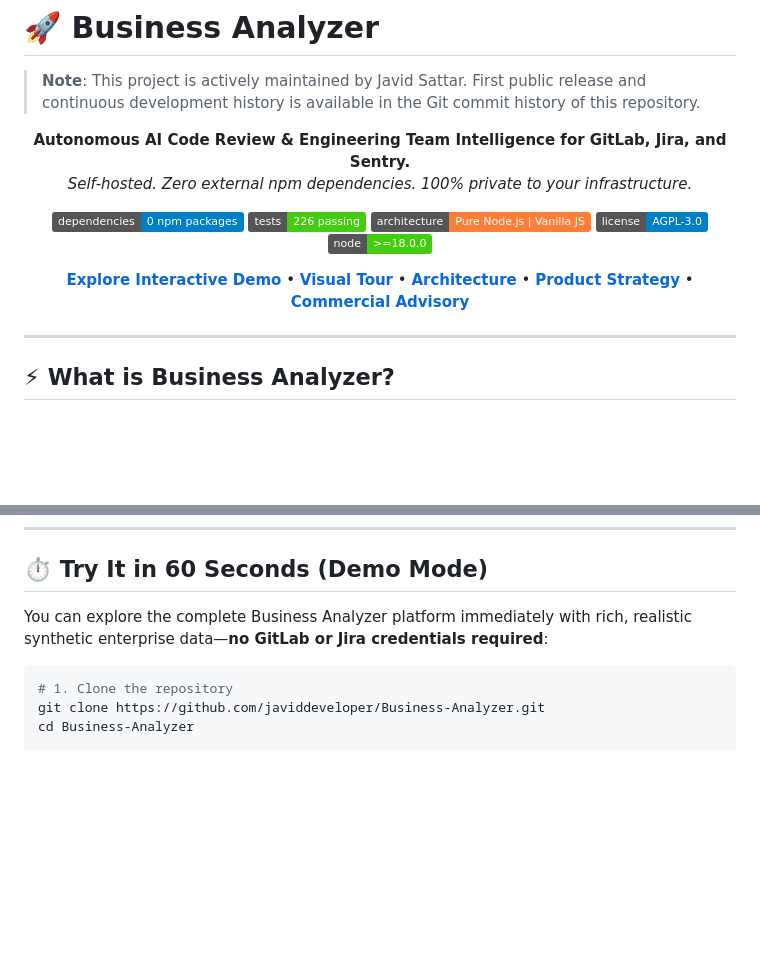
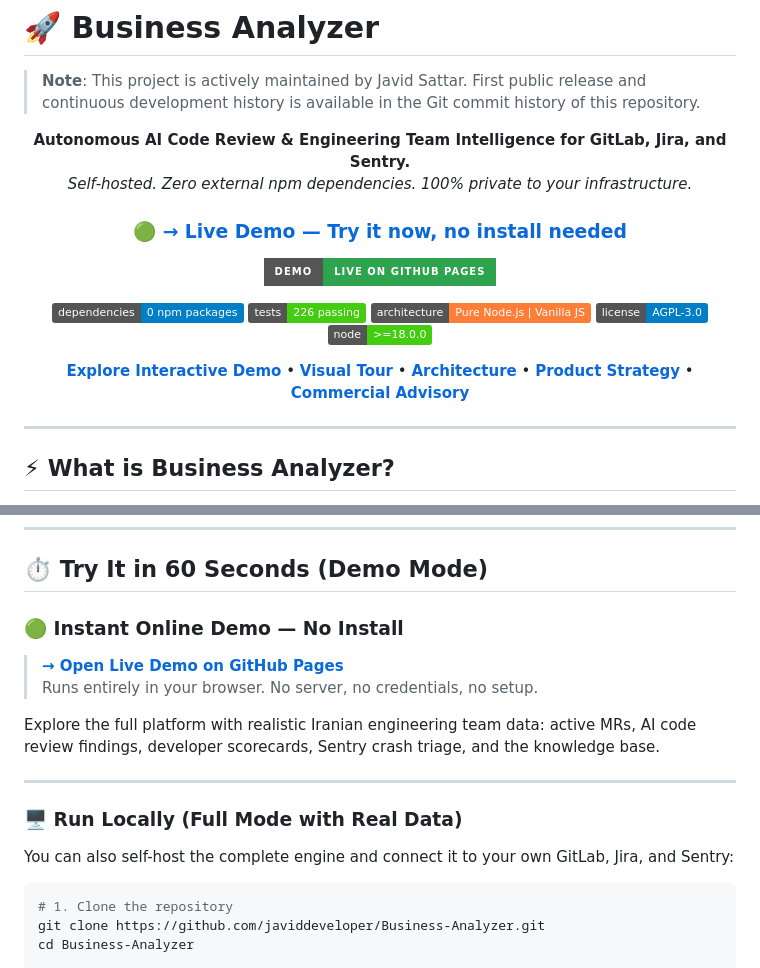
Before and after one commit to javiddeveloper/Business-Analyzer, a Markdown page: README.md, 2 parts joined by grey strips. Drawn GitHub-style; badges without logos; blank space fills up the shorter version.

Commit message:
docs: add live GitHub Pages demo link prominently to README
- Add large CTA button at top of README (most visible position)
- Add green Live Demo badge (style=for-the-badge) next to other badges
- Update nav links to point to live demo instead of anchor
- Restructure Try It section: online demo first, local setup second

````diff
--- a/README.md
+++ b/README.md
@@ -7,6 +7,10 @@
 **Autonomous AI Code Review & Engineering Team Intelligence for GitLab, Jira, and Sentry.**
 *Self-hosted. Zero external npm dependencies. 100% private to your infrastructure.*
 
+### 🟢 [**→ Live Demo — Try it now, no install needed**](https://javiddeveloper.github.io/Business-Analyzer/public/admin.html?demo=1)
+
+[![Live Demo](https://img.shields.io/badge/demo-live%20on%20GitHub%20Pages-2ea44f?style=for-the-badge&logo=github)](https://javiddeveloper.github.io/Business-Analyzer/public/admin.html?demo=1)
+
 [![Zero Dependencies](https://img.shields.io/badge/dependencies-0%20npm%20packages-blue.svg)](package.json)
 [![Tests Passing](https://img.shields.io/badge/tests-226%20passing-success.svg)](tests/)
 [![Architecture](https://img.shields.io/badge/architecture-Pure%20Node.js%20%7C%20Vanilla%20JS-orange.svg)](docs/ARCHITECTURE.md)
@@ -17,5 +21,7 @@
 
 </div>
+
+
 
 
 ---
@@ -59,7 +65,18 @@ Senior engineers and Tech Leads spend **15+ hours every week** manually reviewin
 
 ## ⏱️ Try It in 60 Seconds (Demo Mode)
 
-You can explore the complete Business Analyzer platform immediately with rich, realistic synthetic enterprise data—**no GitLab or Jira credentials required**:
+### 🟢 Instant Online Demo — No Install
+
+> **[→ Open Live Demo on GitHub Pages](https://javiddeveloper.github.io/Business-Analyzer/public/admin.html?demo=1)**
+> Runs entirely in your browser. No server, no credentials, no setup.
+
+Explore the full platform with realistic Iranian engineering team data: active MRs, AI code review findings, developer scorecards, Sentry crash triage, and the knowledge base.
+
+---
+
+### 🖥️ Run Locally (Full Mode with Real Data)
+
+You can also self-host the complete engine and connect it to your own GitLab, Jira, and Sentry:
 
 ```bash
 # 1. Clone the repository
````
Also changed, not shown: other parts of README.md (+1 -1 lines).
